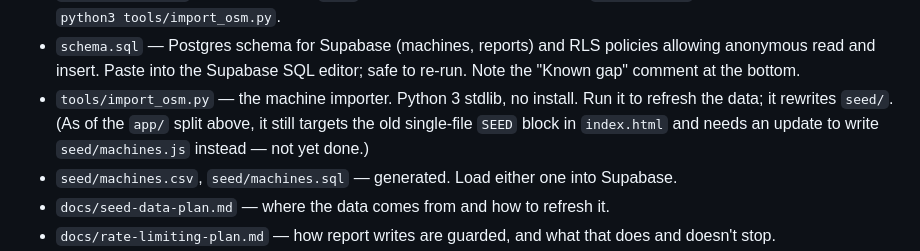
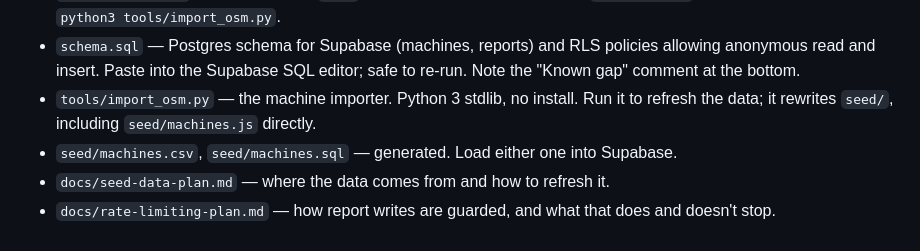
Before and after one commit to isabelhdias/voltacheck, a Markdown page: CLAUDE.md, the part around the change. GitHub-like rendering.

Commit message:
Update CLAUDE.md now that import_osm.py writes seed/machines.js
The Files section flagged this as a needed-but-not-yet-done update;
it's done.

Co-Authored-By: Claude Opus 5 <noreply@anthropic.com>
Claude-Session: https://claude.ai/code/session_01UWmG8ZgotHDKkpPVpj7ydA

```diff
--- a/CLAUDE.md
+++ b/CLAUDE.md
@@ -92,9 +92,8 @@ report look fresh.
   policies allowing anonymous read and insert. Paste into the Supabase SQL
   editor; safe to re-run. Note the "Known gap" comment at the bottom.
 - `tools/import_osm.py` — the machine importer. Python 3 stdlib, no install.
-  Run it to refresh the data; it rewrites `seed/`. (As of the `app/` split
-  above, it still targets the old single-file `SEED` block in `index.html`
-  and needs an update to write `seed/machines.js` instead — not yet done.)
+  Run it to refresh the data; it rewrites `seed/`, including `seed/machines.js`
+  directly.
 - `seed/machines.csv`, `seed/machines.sql` — generated. Load either one into
   Supabase.
 - `docs/seed-data-plan.md` — where the data comes from and how to refresh it.
```
